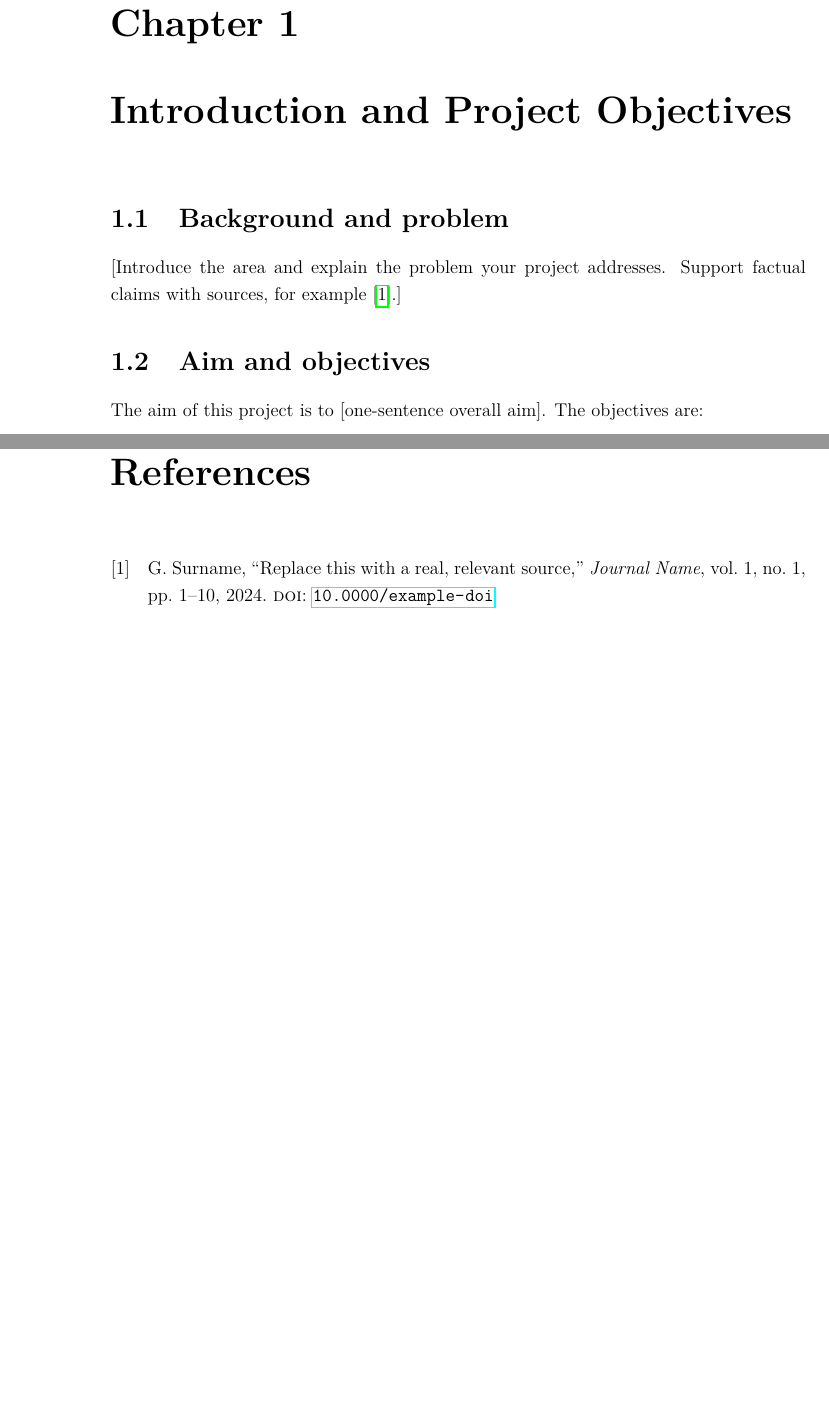
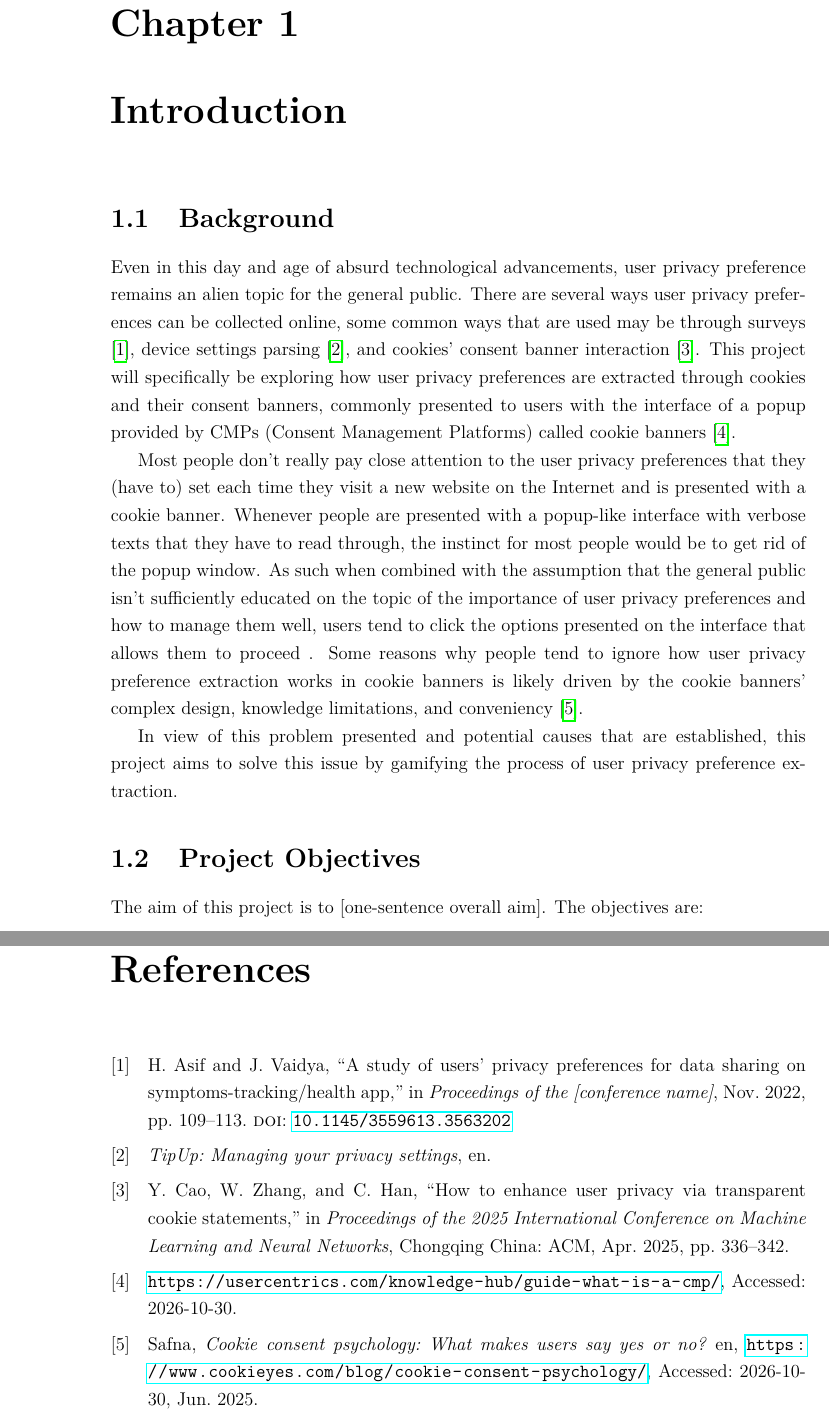
Before and after one commit to CXl0l0/cookiehome, a LaTeX document (report/report.tex, which reads report/references.bib): two parts of pages 4 and 9 of 9 before the commit and two parts of pages 4 and 10 of 10 after it, joined at a grey line, cut so that both start at the same text, the shorter picture padded with empty space. The pictures show the PDF file report/report.pdf that the author committed with the source.

Commit message:
Write up background

```diff
--- a/report/references.bib
+++ b/report/references.bib
@@ -1,12 +1,13 @@
 % Replace this example with sources you have read and verified.
 % Use Google Scholar, your library, or the publisher page to check each citation.
-@article{exampleSource,
-  author  = {Surname, Given},
-  title   = {Replace this with a real, relevant source},
-  journal = {Journal Name},
-  year    = {2024},
-  volume  = {1},
-  number  = {1},
-  pages   = {1--10},
-  doi     = {10.0000/example-doi}
+@inproceedings{asif2022privacy,
+  author    = {Asif, H. and Vaidya, J.},
+  title     = {A Study of Users' Privacy Preferences for Data Sharing on Symptoms-Tracking/Health App},
+  booktitle = {Proceedings of the [conference name]},
+  pages     = {109--113},
+  year      = {2022},
+  month     = nov,
+  doi       = {10.1145/3559613.3563202}
 }
+@MISC{noauthor_undated-vk,
+  title     = "{TipUp}: Managing your privacy settings",
@@ -12,0 +17,14 @@
+  language  = "en"
+}
+@INPROCEEDINGS{Cao2025-gx,
+  title      = "How to enhance user privacy via transparent cookie statements",
+  booktitle  = "Proceedings of the 2025 International Conference on Machine
+                Learning and Neural Networks",
+  author     = "Cao, Yang and Zhang, Wenying and Han, Changhong",
+  publisher  = "ACM",
+  pages      = "336--342",
+  month      =  apr,
+  year       =  2025,
+  address    = "New York, NY, USA",
+  conference = "MLNN 2025: 2025 International Conference on Machine Learning
+                and Neural Networks",
@@ -12,0 +38,2 @@
+  title        = "Cookie consent psychology: What makes users say yes or no?",
+  author       = "{Safna}",
@@ -12,0 +43,2 @@
+  publisher    = "CookieYes",
+  month        =  jun,
--- a/report/report.tex
+++ b/report/report.tex
@@ -30,12 +30,15 @@
 \tableofcontents
 \clearpage
 
-\chapter{Introduction and Project Objectives}
-\section{Background and problem}
-[Introduce the area and explain the problem your project addresses. Support factual
-claims with sources, for example \cite{exampleSource}.]
+\chapter{Introduction}
+\section{Background}
+Even in this day and age of absurd technological advancements, user privacy preference remains an alien topic for the general public. There are several ways user privacy preferences can be collected online, some common ways that are used may be through surveys \cite{asif2022privacy}, device settings parsing \cite{noauthor_undated-vk}, and cookies' consent banner interaction \cite{Cao2025-gx}. This project will specifically be exploring how user privacy preferences are extracted through cookies and their consent banners, commonly presented to users with the interface of a popup provided by CMPs (Consent Management Platforms) called cookie banners \cite{noauthor_undated-lq}.
 
-\section{Aim and objectives}
+Most people don’t really pay close attention to the user privacy preferences that they (have to) set each time they visit a new website on the Internet and is presented with a cookie banner. Whenever people are presented with a popup-like interface with verbose texts that they have to read through, the instinct for most people would be to get rid of the popup window. As such when combined with the assumption that the general public isn't sufficiently educated on the topic of the importance of user privacy preferences and how to manage them well, users tend to click the options presented on the interface that allows them to proceed . Some reasons why people tend to ignore how user privacy preference extraction works in cookie banners is likely driven by the cookie banners' complex design, knowledge limitations, and conveniency \cite{Safna2025-ng}.
+
+In view of this problem presented and potential causes that are established, this project aims to solve this issue by gamifying the process of user privacy preference extraction.
+
+\section{Project Objectives}
 The aim of this project is to [one-sentence overall aim]. The objectives are:
 \begin{enumerate}
   \item [Objective 1: a specific, achievable action or outcome.]
```
Also changed, not shown: report/report.bbl, report/report.pdf, report/references.bib (18 more changed lines), report/report.tex (12 more changed lines), 7 other files.
